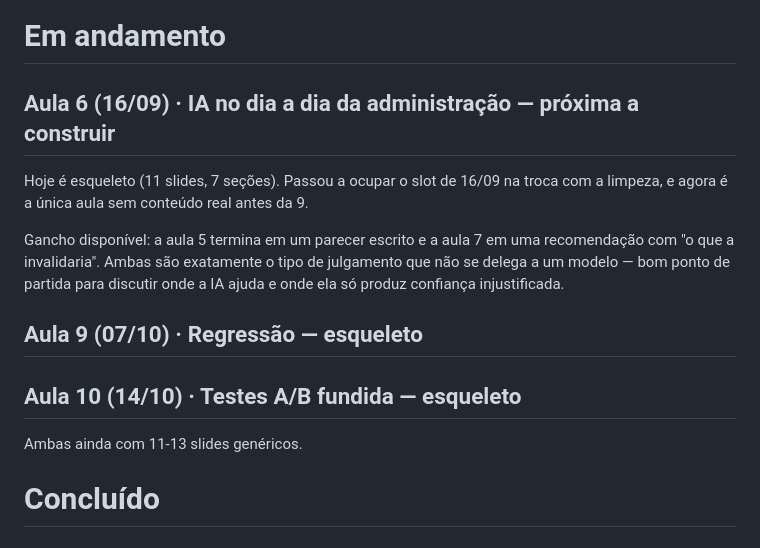
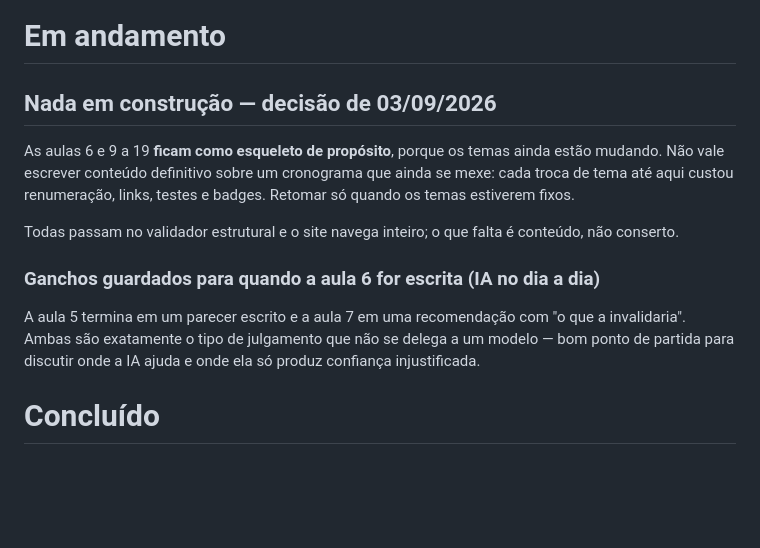
Before and after one commit to afonsolelis/einstein, a Markdown page: TODO.md, the part around the change. GitHub-like rendering; blank space fills up the shorter version.

Commit message:
Congela as aulas restantes em esqueleto até os temas estabilizarem
Os temas ainda estão mudando, e cada troca até aqui custou renumeração, links,
testes e badges. As aulas 6 e 9 a 19 ficam como esqueleto de propósito; o TODO
guarda os ganchos já levantados para quando a aula 6 for escrita.

Co-Authored-By: Claude Opus 5 (1M context) <noreply@anthropic.com>
Claude-Session: https://claude.ai/code/session_01MUATTbztKHwFonYbrUQBNV

```diff
--- a/TODO.md
+++ b/TODO.md
@@ -1,17 +1,19 @@
 # Em andamento
 
-## Aula 6 (16/09) · IA no dia a dia da administração — próxima a construir
-Hoje é esqueleto (11 slides, 7 seções). Passou a ocupar o slot de 16/09 na troca
-com a limpeza, e agora é a única aula sem conteúdo real antes da 9.
+## Nada em construção — decisão de 03/09/2026
+As aulas 6 e 9 a 19 **ficam como esqueleto de propósito**, porque os temas ainda
+estão mudando. Não vale escrever conteúdo definitivo sobre um cronograma que
+ainda se mexe: cada troca de tema até aqui custou renumeração, links, testes e
+badges. Retomar só quando os temas estiverem fixos.
 
-Gancho disponível: a aula 5 termina em um parecer escrito e a aula 7 em uma
-recomendação com "o que a invalidaria". Ambas são exatamente o tipo de julgamento
-que não se delega a um modelo — bom ponto de partida para discutir onde a IA
-ajuda e onde ela só produz confiança injustificada.
+Todas passam no validador estrutural e o site navega inteiro; o que falta é
+conteúdo, não conserto.
 
-## Aula 9 (07/10) · Regressão — esqueleto
-## Aula 10 (14/10) · Testes A/B fundida — esqueleto
-Ambas ainda com 11-13 slides genéricos.
+### Ganchos guardados para quando a aula 6 for escrita (IA no dia a dia)
+A aula 5 termina em um parecer escrito e a aula 7 em uma recomendação com "o que
+a invalidaria". Ambas são exatamente o tipo de julgamento que não se delega a um
+modelo — bom ponto de partida para discutir onde a IA ajuda e onde ela só produz
+confiança injustificada.
 
 # Concluído
 
```
